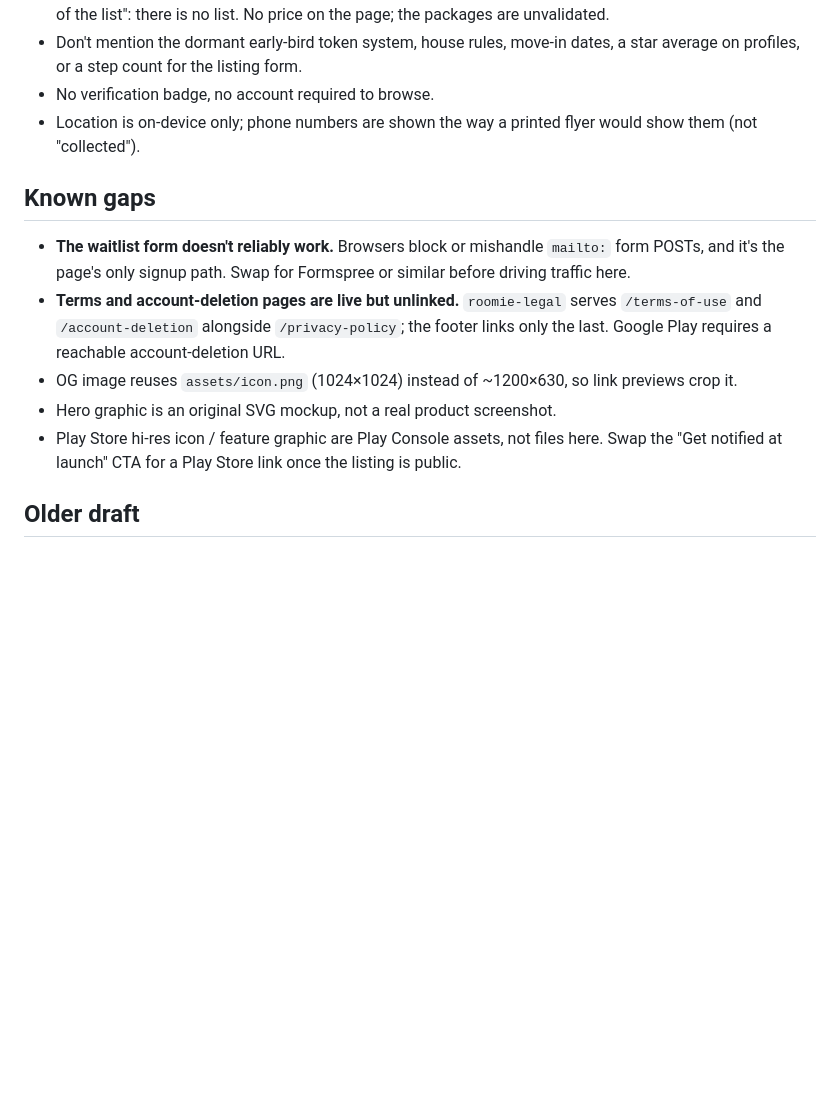
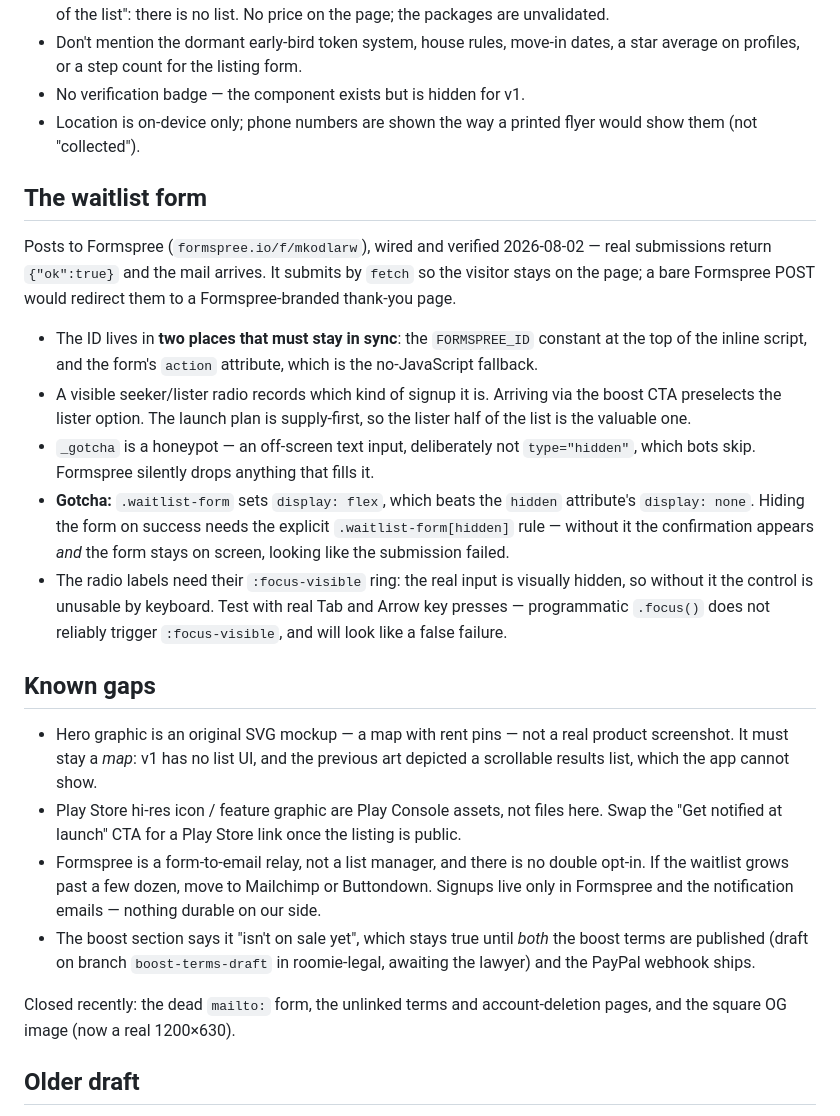
Before and after one commit to noamav710/roomie-landing, a Markdown page: README.md, the part around the change. Rendered like a GitHub page; blank space fills up the shorter version.

Commit message:
Bring README in line with the shipped page
Documents the waitlist form: the ID lives in two places that must stay in
sync (the JS constant and the action attribute), the seeker/lister radio,
the _gotcha honeypot, and the two traps worth knowing — display:flex
beating the hidden attribute, and programmatic .focus() not triggering
:focus-visible, which reads as a false accessibility failure.

Closes three Known gaps that are now fixed: the dead mailto form, the
unlinked terms and account-deletion pages, and the square OG image.

Also removes a contradiction: the guardrail list said flatly "no account
required to browse" a few lines after the bullet warning not to flatten
exactly that claim, since firestore.rules gates profiles and endorsements
behind sign-in.

Co-Authored-By: Claude Fable 5 <noreply@anthropic.com>

```diff
--- a/README.md
+++ b/README.md
@@ -78,25 +78,53 @@ changing claims:
   list": there is no list. No price on the page; the packages are unvalidated.
 - Don't mention the dormant early-bird token system, house rules, move-in dates,
   a star average on profiles, or a step count for the listing form.
-- No verification badge, no account required to browse.
+- No verification badge — the component exists but is hidden for v1.
 - Location is on-device only; phone numbers are shown the way a printed flyer
   would show them (not "collected").
 
+## The waitlist form
+
+Posts to Formspree (`formspree.io/f/mkodlarw`), wired and verified 2026-08-02 —
+real submissions return `{"ok":true}` and the mail arrives. It submits by
+`fetch` so the visitor stays on the page; a bare Formspree POST would redirect
+them to a Formspree-branded thank-you page.
+
+- The ID lives in **two places that must stay in sync**: the `FORMSPREE_ID`
+  constant at the top of the inline script, and the form's `action` attribute,
+  which is the no-JavaScript fallback.
+- A visible seeker/lister radio records which kind of signup it is. Arriving via
+  the boost CTA preselects the lister option. The launch plan is supply-first,
+  so the lister half of the list is the valuable one.
+- `_gotcha` is a honeypot — an off-screen text input, deliberately not
+  `type="hidden"`, which bots skip. Formspree silently drops anything that fills
+  it.
+- **Gotcha:** `.waitlist-form` sets `display: flex`, which beats the `hidden`
+  attribute's `display: none`. Hiding the form on success needs the explicit
+  `.waitlist-form[hidden]` rule — without it the confirmation appears *and* the
+  form stays on screen, looking like the submission failed.
+- The radio labels need their `:focus-visible` ring: the real input is visually
+  hidden, so without it the control is unusable by keyboard. Test with real Tab
+  and Arrow key presses — programmatic `.focus()` does not reliably trigger
+  `:focus-visible`, and will look like a false failure.
+
 ## Known gaps
 
-- **The waitlist form doesn't reliably work.** Browsers block or mishandle
-  `mailto:` form POSTs, and it's the page's only signup path. Swap for Formspree
-  or similar before driving traffic here.
-- **Terms and account-deletion pages are live but unlinked.** `roomie-legal`
-  serves `/terms-of-use` and `/account-deletion` alongside `/privacy-policy`;
-  the footer links only the last. Google Play requires a reachable
-  account-deletion URL.
-- OG image reuses `assets/icon.png` (1024×1024) instead of ~1200×630, so link
-  previews crop it.
-- Hero graphic is an original SVG mockup, not a real product screenshot.
+- Hero graphic is an original SVG mockup — a map with rent pins — not a real
+  product screenshot. It must stay a *map*: v1 has no list UI, and the previous
+  art depicted a scrollable results list, which the app cannot show.
 - Play Store hi-res icon / feature graphic are Play Console assets, not files
   here. Swap the "Get notified at launch" CTA for a Play Store link once the
   listing is public.
+- Formspree is a form-to-email relay, not a list manager, and there is no double
+  opt-in. If the waitlist grows past a few dozen, move to Mailchimp or
+  Buttondown. Signups live only in Formspree and the notification emails —
+  nothing durable on our side.
+- The boost section says it "isn't on sale yet", which stays true until *both*
+  the boost terms are published (draft on branch `boost-terms-draft` in
+  roomie-legal, awaiting the lawyer) and the PayPal webhook ships.
+
+Closed recently: the dead `mailto:` form, the unlinked terms and
+account-deletion pages, and the square OG image (now a real 1200×630).
 
 ## Older draft
 
```
